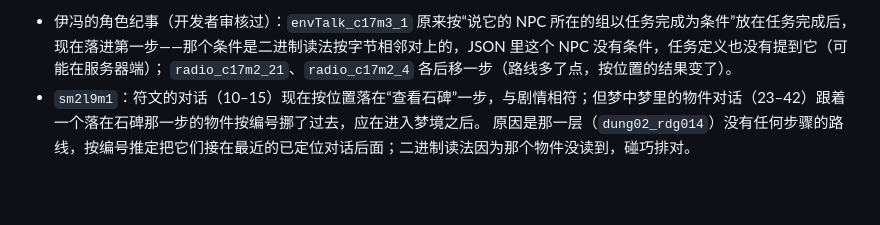
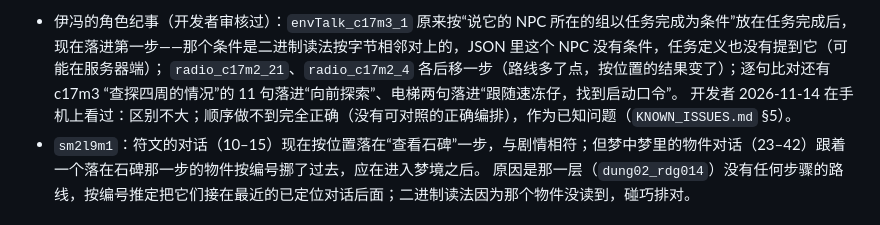
Before and after one commit to hhikr/ArkLores, a Markdown page: docs/ENDFIELD_STORY_ORDER.md, the part around the change. Rendered like a GitHub page; blank space fills up the shorter version.

```diff
--- a/docs/ENDFIELD_STORY_ORDER.md
+++ b/docs/ENDFIELD_STORY_ORDER.md
@@ -65,7 +65,8 @@ fz.wiki 的任务页也是按步骤挂对话（它也解码关卡脚本，位置
 反过来的约 8 段；“未定位的对话”1431 → 1250 段。已知变差的：
 
 - 伊冯的角色纪事（开发者审核过）：`envTalk_c17m3_1` 原来按“说它的 NPC 所在的组以任务完成为条件”放在任务完成后，现在落进第一步——那个条件是二进制读法按字节相邻对上的，JSON 里这个 NPC 没有条件，任务定义也没有提到它（可能在服务器端）；
-  `radio_c17m2_21`、`radio_c17m2_4` 各后移一步（路线多了点，按位置的结果变了）。
+  `radio_c17m2_21`、`radio_c17m2_4` 各后移一步（路线多了点，按位置的结果变了）；逐句比对还有 c17m3 “查探四周的情况”的 11 句落进“向前探索”、电梯两句落进“跟随速冻仔，找到启动口令”。
+  开发者 2026-11-14 在手机上看过：区别不大；顺序做不到完全正确（没有可对照的正确编排），作为已知问题（`KNOWN_ISSUES.md` §5）。
 - `sm2l9m1`：符文的对话（10–15）现在按位置落在“查看石碑”一步，与剧情相符；但梦中梦里的物件对话（23–42）跟着一个落在石碑那一步的物件按编号挪了过去，应在进入梦境之后。
   原因是那一层（`dung02_rdg014`）没有任何步骤的路线，按编号推定把它们接在最近的已定位对话后面；二进制读法因为那个物件没读到，碰巧排对。
 
```
Also changed, not shown: docs/GAMEDATA_BUILD_PIPELINE.md (+1 -1 lines), docs/KNOWN_ISSUES.md (+5 -4 lines).
